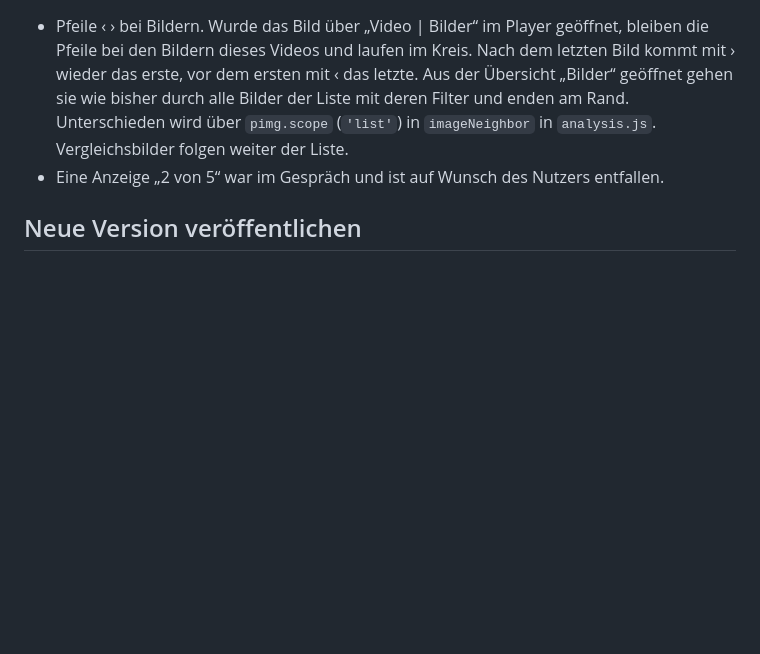
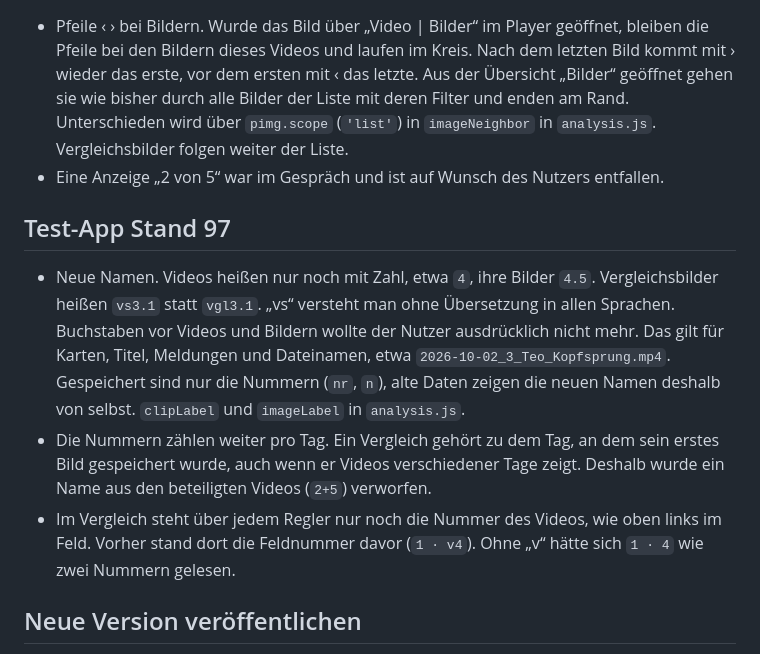
Before and after one commit to laglab/laglab.github.io, a Markdown page: UEBERGABE.md, the part around one of its changes. Drawn GitHub-style; blank space fills up the shorter version.

Commit message:
Übergabe: Test-App Stand 97
Co-Authored-By: Claude Opus 5.5 <noreply@anthropic.com>

```diff
--- a/UEBERGABE.md
+++ b/UEBERGABE.md
@@ -692,6 +692,12 @@ Behebt Punkte aus der Prüfung von Stand 86 und 87.
 - Pfeile ‹ › bei Bildern. Wurde das Bild über „Video | Bilder“ im Player geöffnet, bleiben die Pfeile bei den Bildern dieses Videos und laufen im Kreis. Nach dem letzten Bild kommt mit › wieder das erste, vor dem ersten mit ‹ das letzte. Aus der Übersicht „Bilder“ geöffnet gehen sie wie bisher durch alle Bilder der Liste mit deren Filter und enden am Rand. Unterschieden wird über `pimg.scope` (`'list'`) in `imageNeighbor` in `analysis.js`. Vergleichsbilder folgen weiter der Liste.
 - Eine Anzeige „2 von 5“ war im Gespräch und ist auf Wunsch des Nutzers entfallen.
 
+## Test-App Stand 97
+
+- Neue Namen. Videos heißen nur noch mit Zahl, etwa `4`, ihre Bilder `4.5`. Vergleichsbilder heißen `vs3.1` statt `vgl3.1`. „vs“ versteht man ohne Übersetzung in allen Sprachen. Buchstaben vor Videos und Bildern wollte der Nutzer ausdrücklich nicht mehr. Das gilt für Karten, Titel, Meldungen und Dateinamen, etwa `2026-10-02_3_Teo_Kopfsprung.mp4`. Gespeichert sind nur die Nummern (`nr`, `n`), alte Daten zeigen die neuen Namen deshalb von selbst. `clipLabel` und `imageLabel` in `analysis.js`.
+- Die Nummern zählen weiter pro Tag. Ein Vergleich gehört zu dem Tag, an dem sein erstes Bild gespeichert wurde, auch wenn er Videos verschiedener Tage zeigt. Deshalb wurde ein Name aus den beteiligten Videos (`2+5`) verworfen.
+- Im Vergleich steht über jedem Regler nur noch die Nummer des Videos, wie oben links im Feld. Vorher stand dort die Feldnummer davor (`1 · v4`). Ohne „v“ hätte sich `1 · 4` wie zwei Nummern gelesen.
+
 ## Neue Version veröffentlichen
 
 1. `APP_VERSION` in `app/app.js` oder `test/app.js` und `VERSION` im zugehörigen `sw.js` erhöhen. Das ist bei jeder Änderung Pflicht, sonst bleibt das Tablet auf der alten Version.
```
Also changed, not shown: other parts of UEBERGABE.md (+1 -1 lines).
